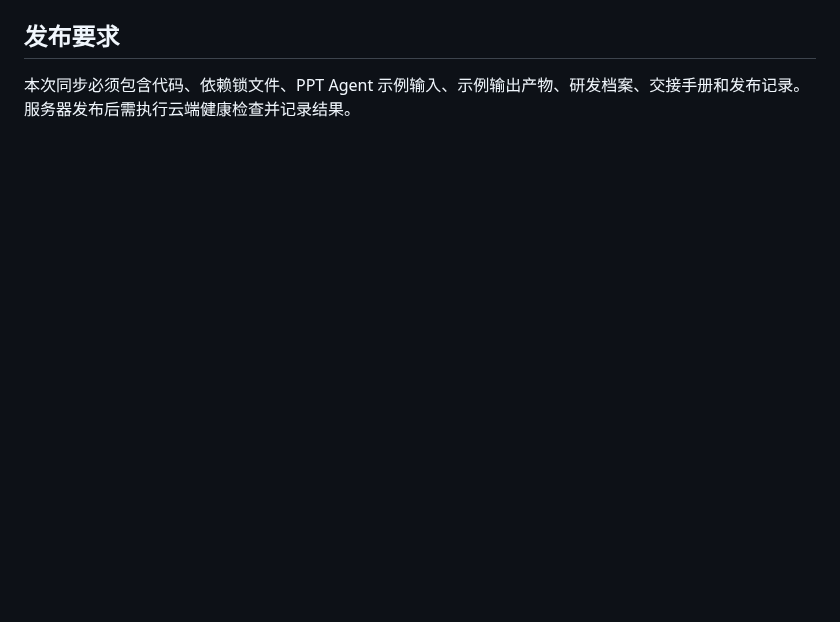
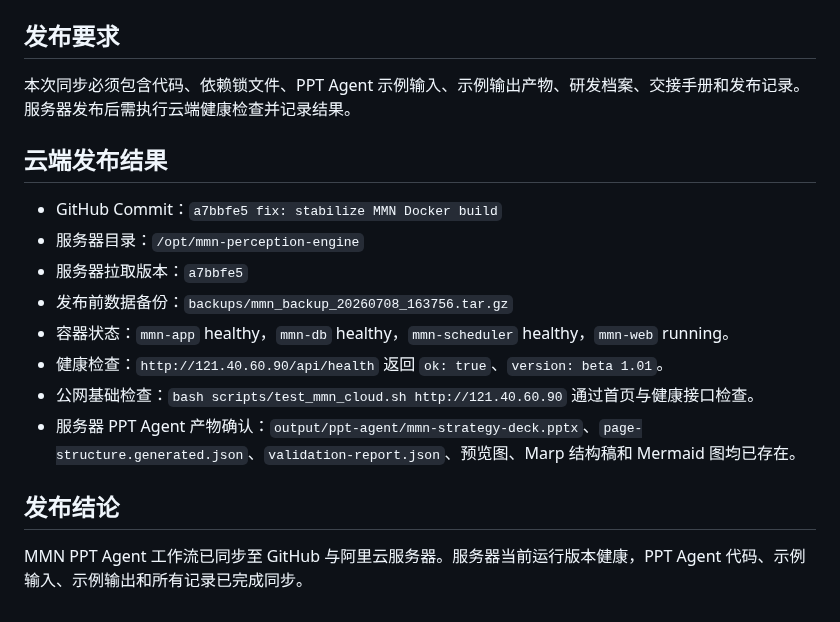
Before and after one commit to elliszhang0905-wq/MMN-Perception-Engine, a Markdown page: release.md, the part around the change. GitHub-like rendering; blank space fills up the shorter version.

Commit message:
docs: record MMN PPT agent server release

```diff
--- a/release.md
+++ b/release.md
@@ -191,3 +191,18 @@ MMN研发团队
 ## 发布要求
 
 本次同步必须包含代码、依赖锁文件、PPT Agent 示例输入、示例输出产物、研发档案、交接手册和发布记录。服务器发布后需执行云端健康检查并记录结果。
+
+## 云端发布结果
+
+- GitHub Commit：`a7bbfe5 fix: stabilize MMN Docker build`
+- 服务器目录：`/opt/mmn-perception-engine`
+- 服务器拉取版本：`a7bbfe5`
+- 发布前数据备份：`backups/mmn_backup_20260708_163756.tar.gz`
+- 容器状态：`mmn-app` healthy，`mmn-db` healthy，`mmn-scheduler` healthy，`mmn-web` running。
+- 健康检查：`http://121.40.60.90/api/health` 返回 `ok: true`、`version: beta 1.01`。
+- 公网基础检查：`bash scripts/test_mmn_cloud.sh http://121.40.60.90` 通过首页与健康接口检查。
+- 服务器 PPT Agent 产物确认：`output/ppt-agent/mmn-strategy-deck.pptx`、`page-structure.generated.json`、`validation-report.json`、预览图、Marp 结构稿和 Mermaid 图均已存在。
+
+## 发布结论
+
+MMN PPT Agent 工作流已同步至 GitHub 与阿里云服务器。服务器当前运行版本健康，PPT Agent 代码、示例输入、示例输出和所有记录已完成同步。
```
